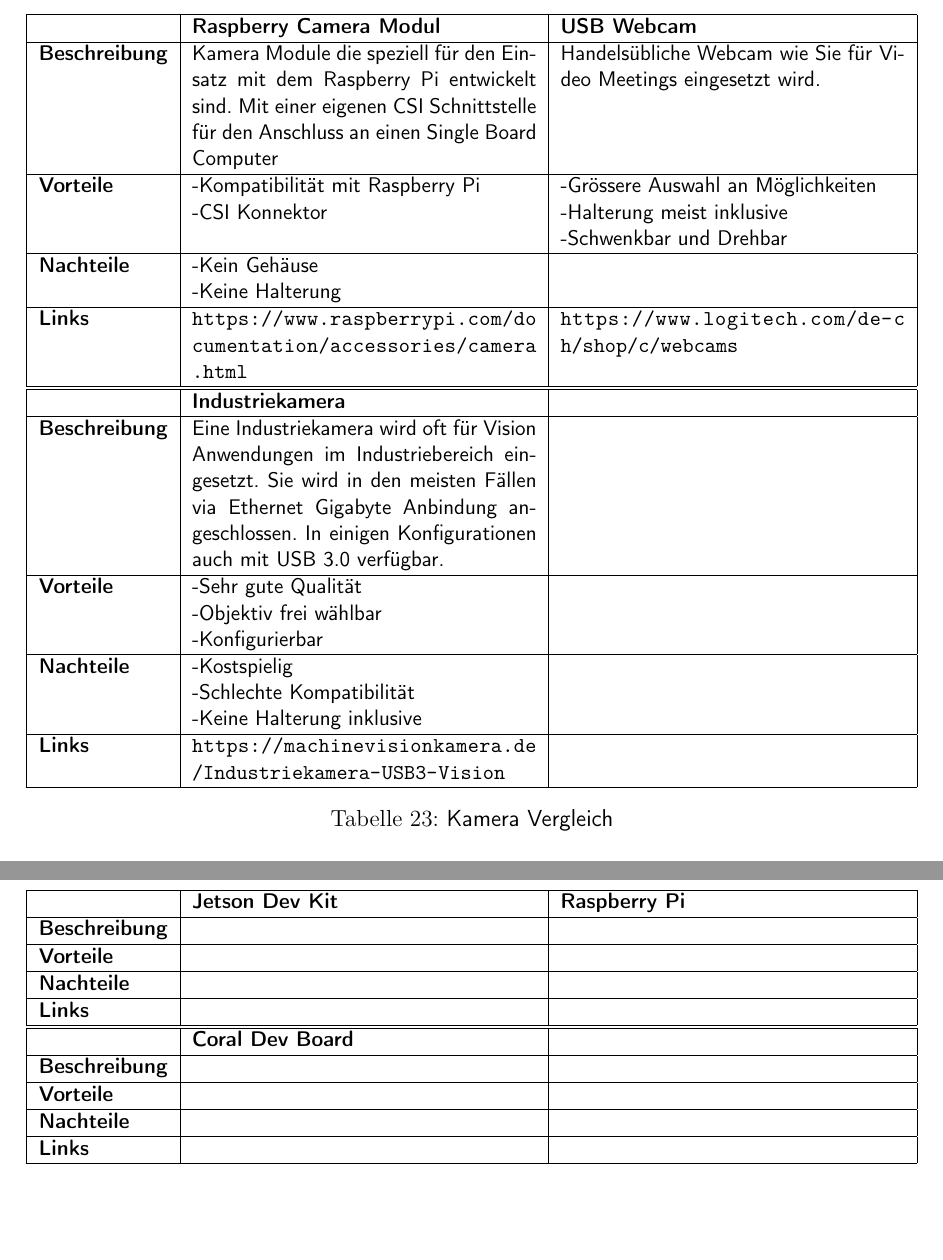
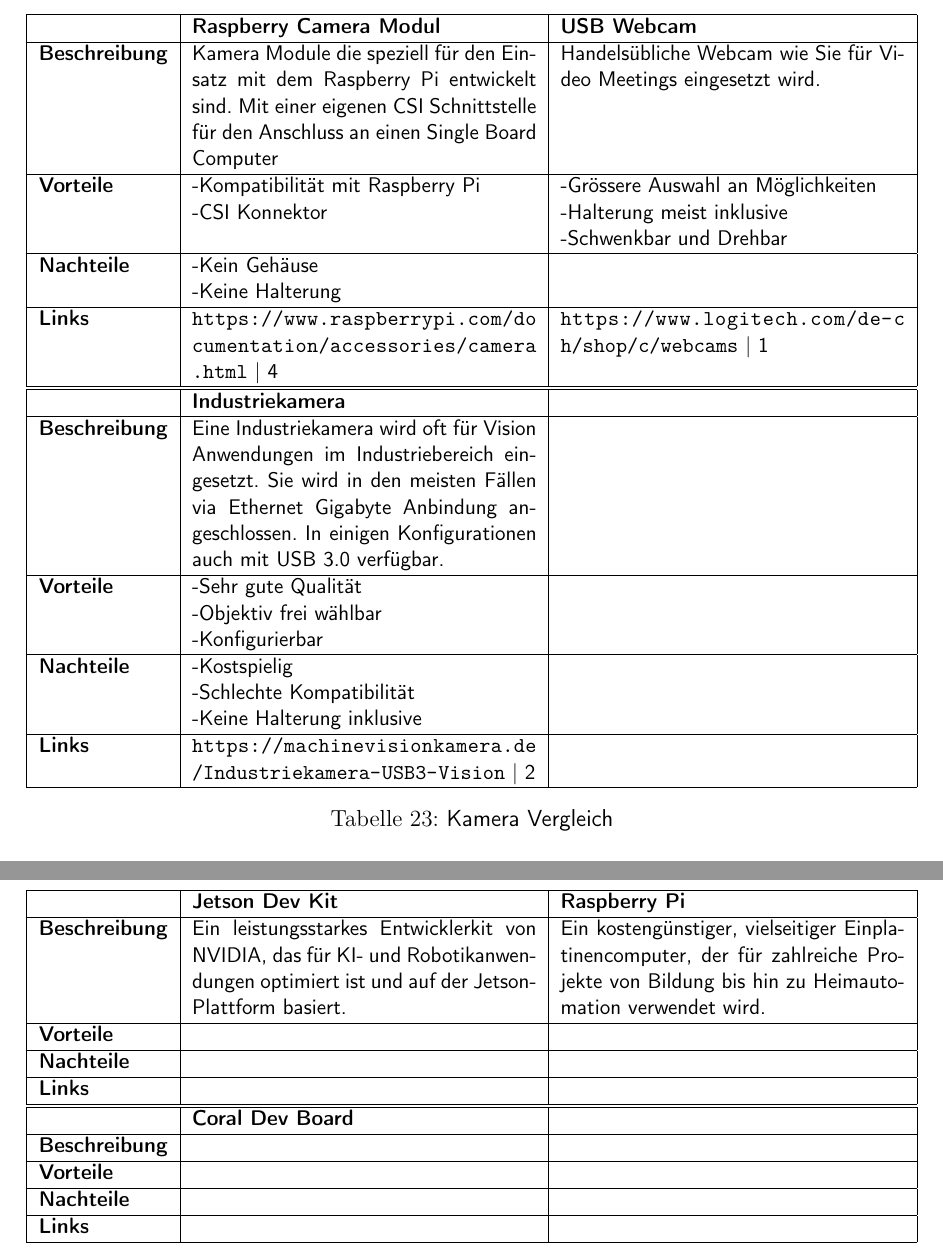
Before and after one commit to ameyer3/hslu-pren-1, a LaTeX document (main.tex, which reads parts/05-technologierecherchen.tex): two parts of pages 30 and 31 of 55, joined at a grey line, cut so that both start at the same text, the shorter picture padded with empty space. Compiled offline with XeLaTeX.

Commit message:
Changes from Overleaf

```diff
--- a/parts/05-technologierecherchen.tex
+++ b/parts/05-technologierecherchen.tex
@@ -519,7 +519,7 @@
   \hline
   \textbf{Nachteile} & \makecell{-Kein Gehäuse \\ -Keine Halterung} & \makecell{} \\
   \hline
-  \textbf{Links} & \url{https://www.raspberrypi.com/documentation/accessories/camera.html} & \url{https://www.logitech.com/de-ch/shop/c/webcams} \\
+  \textbf{Links} & \url{https://www.raspberrypi.com/documentation/accessories/camera.html} | 4 & \url{https://www.logitech.com/de-ch/shop/c/webcams} | 1 \\
   \hline
 \end{tabularx}
 \begin{tabularx}{\textwidth}{|l|X|X|}
@@ -532,7 +532,7 @@
   \hline
   \textbf{Nachteile} & \makecell{-Kostspielig \\ -Schlechte Kompatibilität \\ -Keine Halterung inklusive} & \makecell{} \\
   \hline
-  \textbf{Links} & \url{https://machinevisionkamera.de/Industriekamera-USB3-Vision} & \\
+  \textbf{Links} & \url{https://machinevisionkamera.de/Industriekamera-USB3-Vision} | 2 & \\
   \hline
 \end{tabularx}
 \caption{Kamera Vergleich}
@@ -548,7 +548,7 @@
 \hline
 \textbf{} & \textbf{Jetson Dev Kit} & \textbf{Raspberry Pi}\\
   \hline
-  \textbf{Beschreibung} & &  \\
+  \textbf{Beschreibung} & Ein leistungsstarkes Entwicklerkit von NVIDIA, das für KI- und Robotikanwendungen optimiert ist und auf der Jetson-Plattform basiert. & Ein kostengünstiger, vielseitiger Einplatinencomputer, der für zahlreiche Projekte von Bildung bis hin zu Heimautomation verwendet wird. \\
   \hline
   \textbf{Vorteile}  & \makecell{} & \makecell{} \\
   \hline
```
Also changed, not shown: parts/05-technologierecherchen.tex (4 more changed lines).
